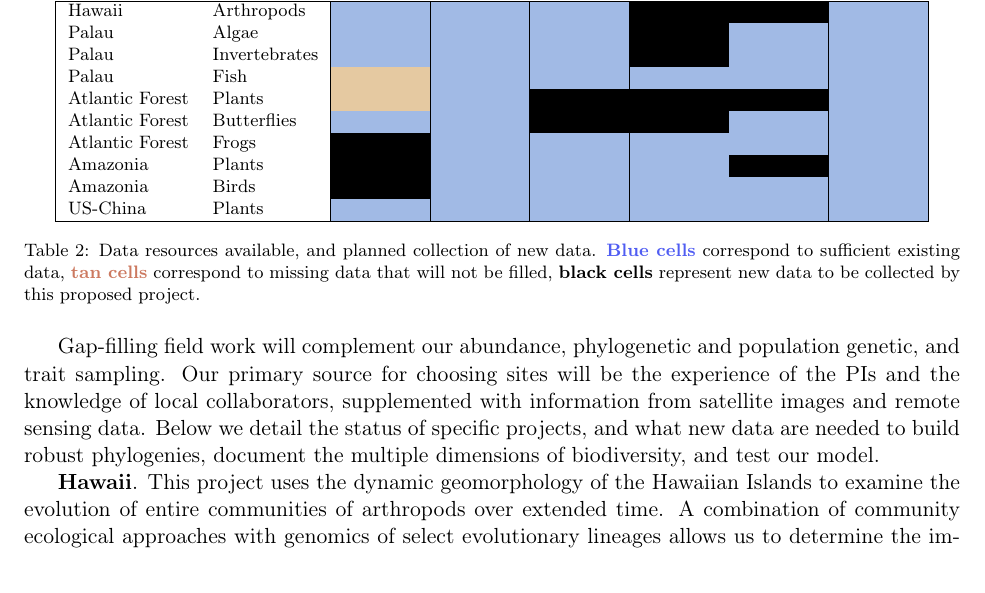
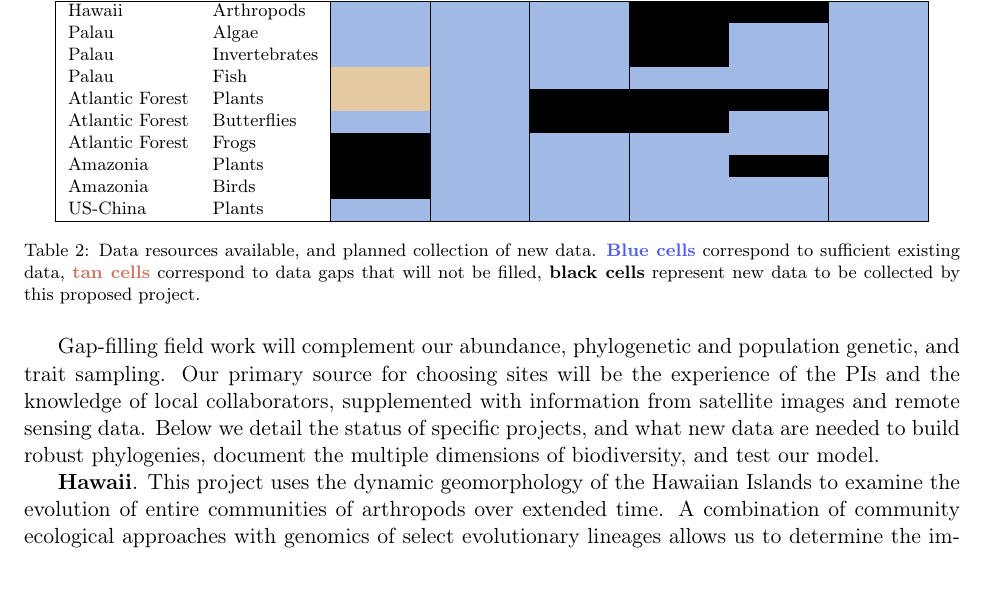
Before and after one commit to ajrominger/dodoB, a LaTeX document (narrative/dodoB_narrative.tex): part of page 8 of 15, cut so that both start at the same text. Compiled offline with pdfLaTeX.

Commit message:
minor edit to data table caption

```diff
--- a/narrative/dodoB_narrative.tex
+++ b/narrative/dodoB_narrative.tex
@@ -687,7 +687,7 @@ specific gaps to ensure continuity of data types across projects. Table
   \caption{Data resources available, and planned collection of new
     data. \textbf{\textcolor{yes!50!Blue}{Blue cells}} correspond to
     sufficient existing data, \textbf{\textcolor{no!60!Mahogany}{tan cells}}
-    correspond to missing data that will not be filled, \textbf{black cells}
+    correspond to data gaps that will not be filled, \textbf{black cells}
     represent new data to be collected by this proposed project.}
 \label{tab:data}
 \end{table}
```
